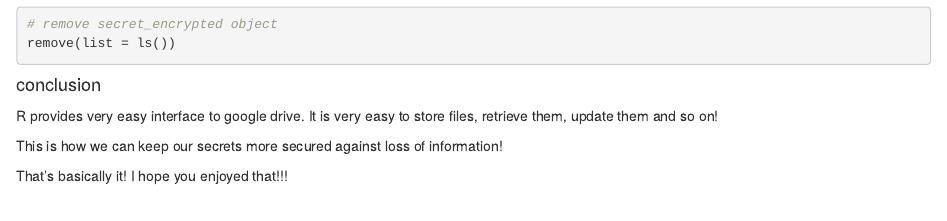
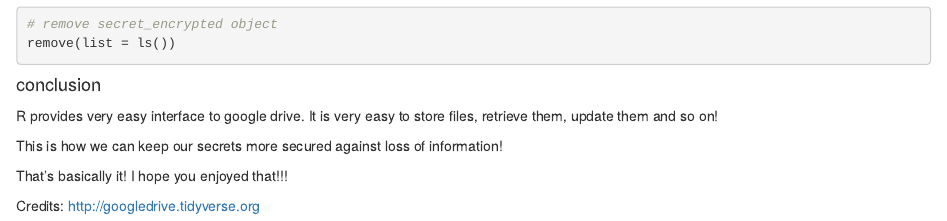
Before and after one commit to vzhomeexperiments/keepyoursecret, an R Markdown document (Lecture17-SecretGoogleDrive.Rmd): the page in a window 1100 px wide, from 3100 px down. Rendered offline with R 4.5, knitr and Pandoc, with nearby package versions; some code elsewhere in the file could not run offline.

Commit message:
added credits

```diff
--- a/Lecture17-SecretGoogleDrive.Rmd
+++ b/Lecture17-SecretGoogleDrive.Rmd
@@ -152,3 +152,5 @@ R provides very easy interface to google drive. It is very easy to store files,
 This is how we can keep our secrets more secured against loss of information!
 
 That's basically it! I hope you enjoyed that!!!
+
+Credits: [http://googledrive.tidyverse.org](http://googledrive.tidyverse.org)
```
Also changed, not shown: Lecture17-SecretGoogleDrive.html (added).
